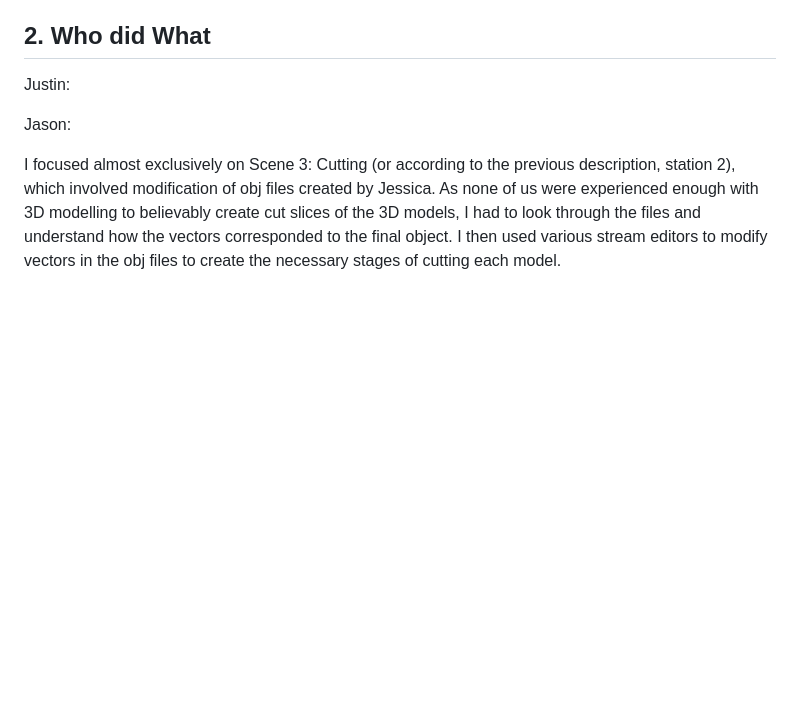
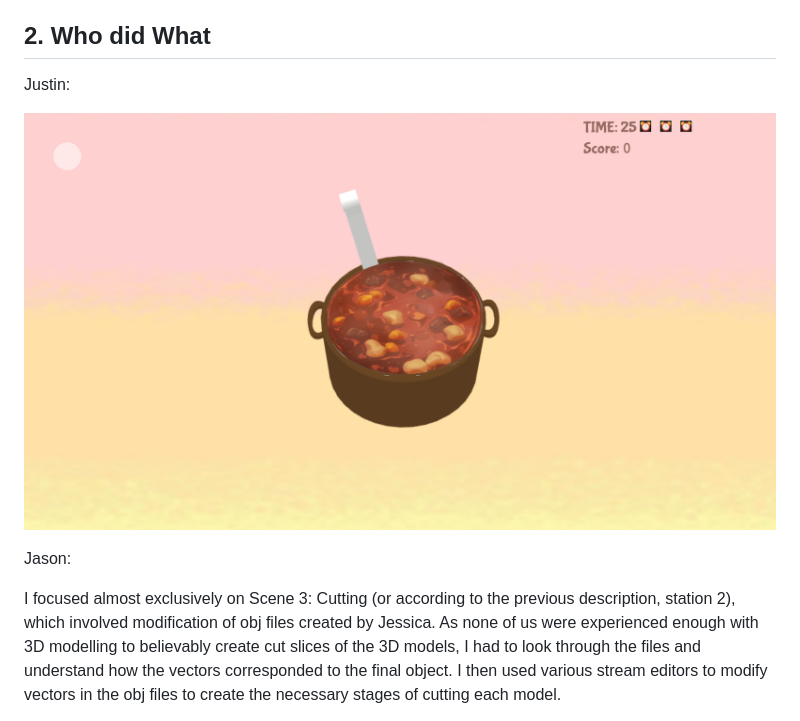
Before and after one commit to jchang12345/CS174AFinalProject, a Markdown page: README.md, the part around the change printed below. GitHub-like rendering; pictures changed too: pic_s3.png (added); blank space fills up the shorter version.

```diff
--- a/README.md
+++ b/README.md
@@ -17,6 +19,7 @@ The different stations are:
 ## 2. Who did What
 Justin:
 
+![scene3](pic_s3.png)
 
 Jason:
 
```
Also changed, not shown: other parts of README.md (+6 -0 lines), 4 other files.
